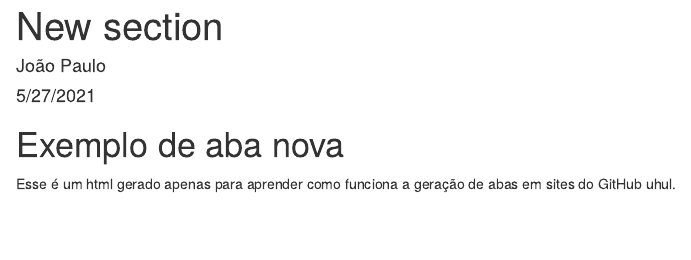
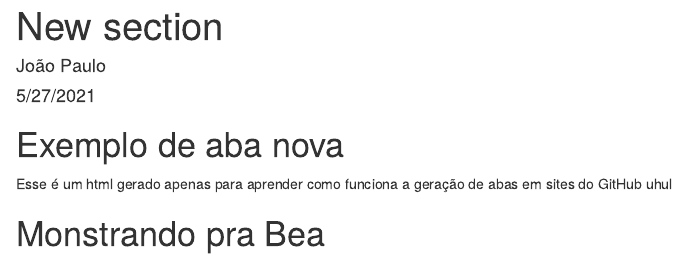
Before and after one commit to joao-svalencar/ODB, an R Markdown document (docs/new_section.Rmd): the page in a window 1100 px wide, from its top. Rendered offline with R 4.5, knitr and Pandoc, with nearby package versions.

Commit message:
exemplo Bea

```diff
--- a/docs/new_section.Rmd
+++ b/docs/new_section.Rmd
@@ -7,4 +7,6 @@ output: html_document
 
 # Exemplo de aba nova
 
-Esse é um html gerado apenas para aprender como funciona a geração de abas em sites do GitHub uhul.
+Esse é um html gerado apenas para aprender como funciona a geração de abas em sites do GitHub uhul
+
+# Monstrando pra Bea
```
Also changed, not shown: docs/index.Rmd (+2 -0 lines), 3 other files.
